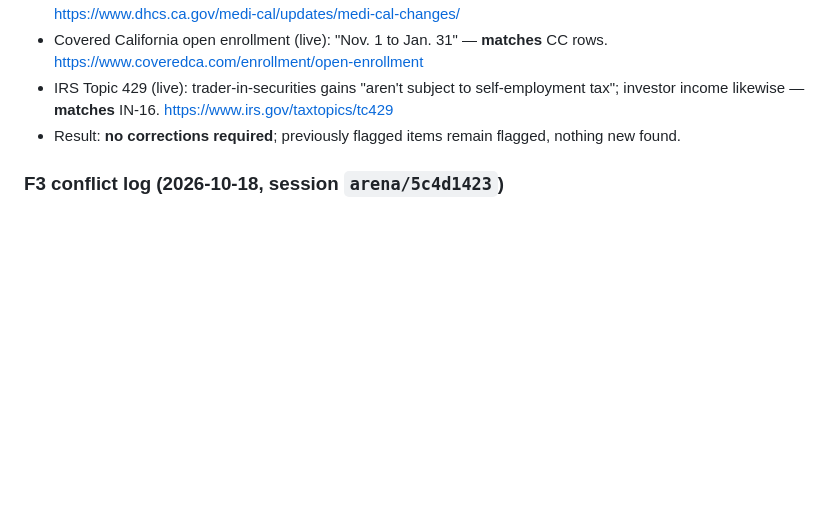
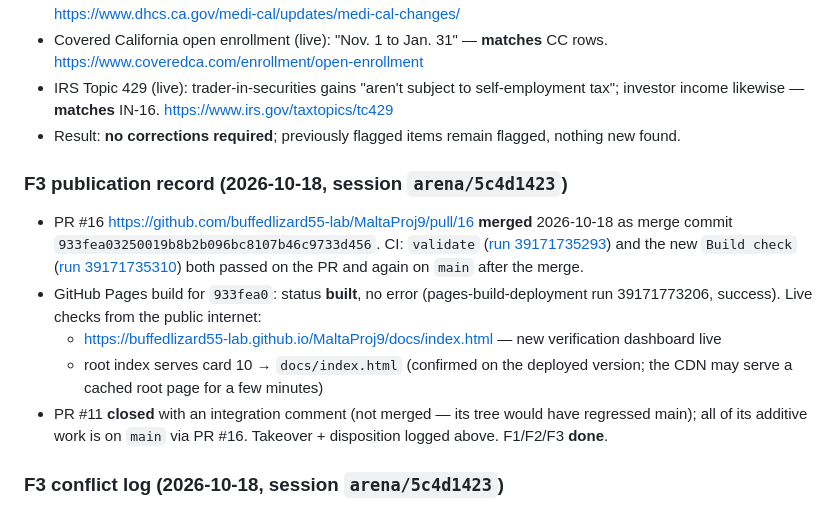
Before and after one commit to buffedlizard55-lab/MaltaProj9, a Markdown page: COORDINATION.md, the part around the change. GitHub-like rendering; blank space fills up the shorter version.

Commit message:
Record PR #16 merge + Pages deployment verification (F3 done, session 5c4d1423)
Co-authored-by: arena-agent <297053741+arena-agent@users.noreply.github.com>

```diff
--- a/COORDINATION.md
+++ b/COORDINATION.md
@@ -308,6 +308,23 @@ placeholders, and `.nojekyll` keeps Pages serving both sites as static files.
   investor income likewise — **matches** IN-16. https://www.irs.gov/taxtopics/tc429
 - Result: **no corrections required**; previously flagged items remain flagged, nothing new found.
 
+### F3 publication record (2026-10-18, session `arena/5c4d1423`)
+
+- PR #16 https://github.com/buffedlizard55-lab/MaltaProj9/pull/16 **merged** 2026-10-18 as merge
+  commit `933fea03250019b8b2b096bc8107b46c9733d456`. CI: `validate`
+  ([run 39171735293](https://github.com/buffedlizard55-lab/MaltaProj9/actions/runs/39171735293))
+  and the new `Build check`
+  ([run 39171735310](https://github.com/buffedlizard55-lab/MaltaProj9/actions/runs/39171735310))
+  both passed on the PR and again on `main` after the merge.
+- GitHub Pages build for `933fea0`: status **built**, no error
+  (pages-build-deployment run 39171773206, success). Live checks from the public internet:
+  - https://buffedlizard55-lab.github.io/MaltaProj9/docs/index.html — new verification dashboard live
+  - root index serves card 10 → `docs/index.html` (confirmed on the deployed version; the CDN may
+    serve a cached root page for a few minutes)
+- PR #11 **closed** with an integration comment (not merged — its tree would have regressed main);
+  all of its additive work is on `main` via PR #16. Takeover + disposition logged above. F1/F2/F3
+  **done**.
+
 ### F3 conflict log (2026-10-18, session `arena/5c4d1423`)
 
 - While F1/F2 were in flight, session `arena/981e8290` merged PR #14 and PR #15 into `main`
```
